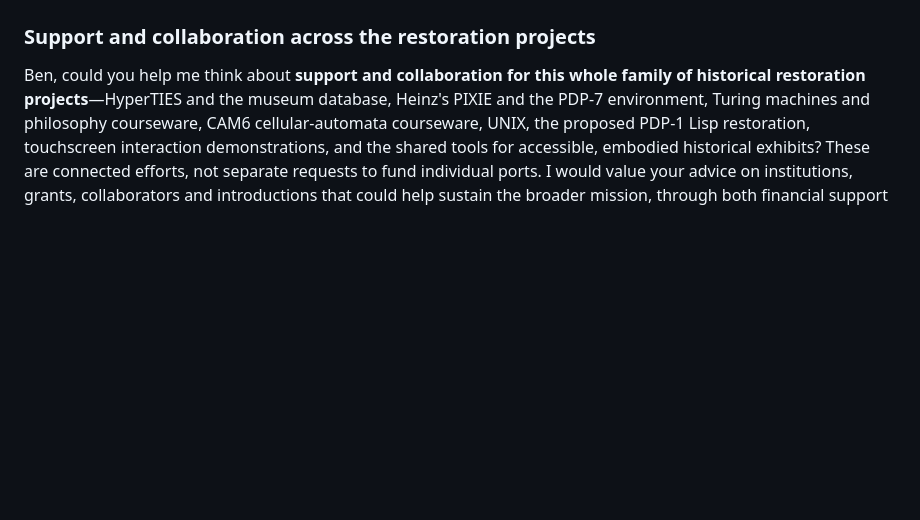
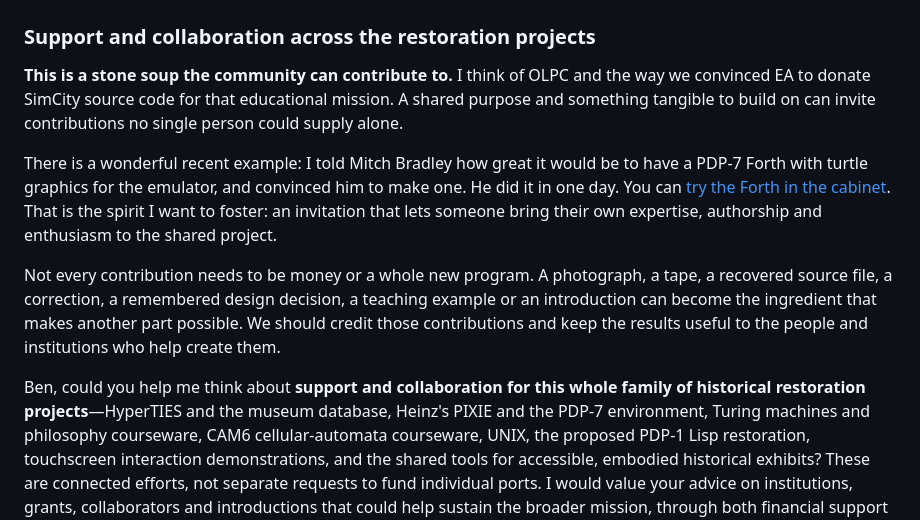
Before and after one commit to SimHacker/Hyperties, a Markdown page: docs/README.md, the part around the change. Rendered like a GitHub page; blank space fills up the shorter version.

Commit message:
Describe restoration as a community stone soup
Connect OLPC's SimCity contribution and Mitch Bradley's PDP-7 Forth to reciprocal collaboration.

Co-authored-by: Copilot <223556219+Copilot@users.noreply.github.com>

```diff
--- a/docs/README.md
+++ b/docs/README.md
@@ -417,6 +417,24 @@ and the historical system.
 
 ### Support and collaboration across the restoration projects
 
+**This is a stone soup the community can contribute to.** I think of OLPC and
+the way we convinced EA to donate SimCity source code for that educational
+mission. A shared purpose and something tangible to build on can invite
+contributions no single person could supply alone.
+
+There is a wonderful recent example: I told Mitch Bradley how great it would
+be to have a PDP-7 Forth with turtle graphics for the emulator, and convinced
+him to make one. He did it in one day. You can
+[try the Forth in the cabinet](https://hyperties.org/cabinet/forth/).
+That is the spirit I want to foster: an invitation that lets someone bring
+their own expertise, authorship and enthusiasm to the shared project.
+
+Not every contribution needs to be money or a whole new program. A photograph,
+a tape, a recovered source file, a correction, a remembered design decision,
+a teaching example or an introduction can become the ingredient that makes
+another part possible. We should credit those contributions and keep the
+results useful to the people and institutions who help create them.
+
 Ben, could you help me think about **support and collaboration for this whole
 family of historical restoration projects**—HyperTIES and the museum database,
 Heinz's PIXIE and the PDP-7 environment, Turing machines and philosophy courseware,
```
